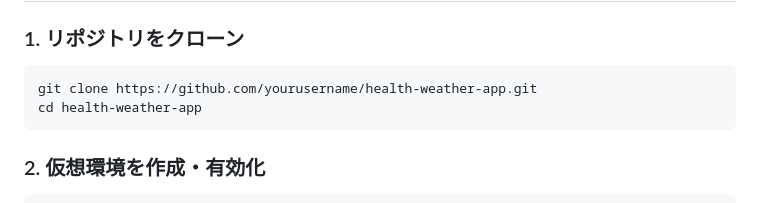
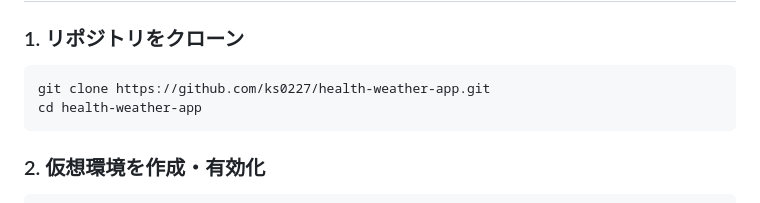
Before and after one commit to ks0227/health-weather-app, a Markdown page: README.md, the part around the change. Drawn GitHub-style.

````diff
--- a/README.md
+++ b/README.md
@@ -72,7 +72,7 @@ Webアプリとして実際に使える形に仕上げました。
 ### 1. リポジトリをクローン
 
 ```bash
-git clone https://github.com/yourusername/health-weather-app.git
+git clone https://github.com/ks0227/health-weather-app.git
 cd health-weather-app
 ```
 
````
